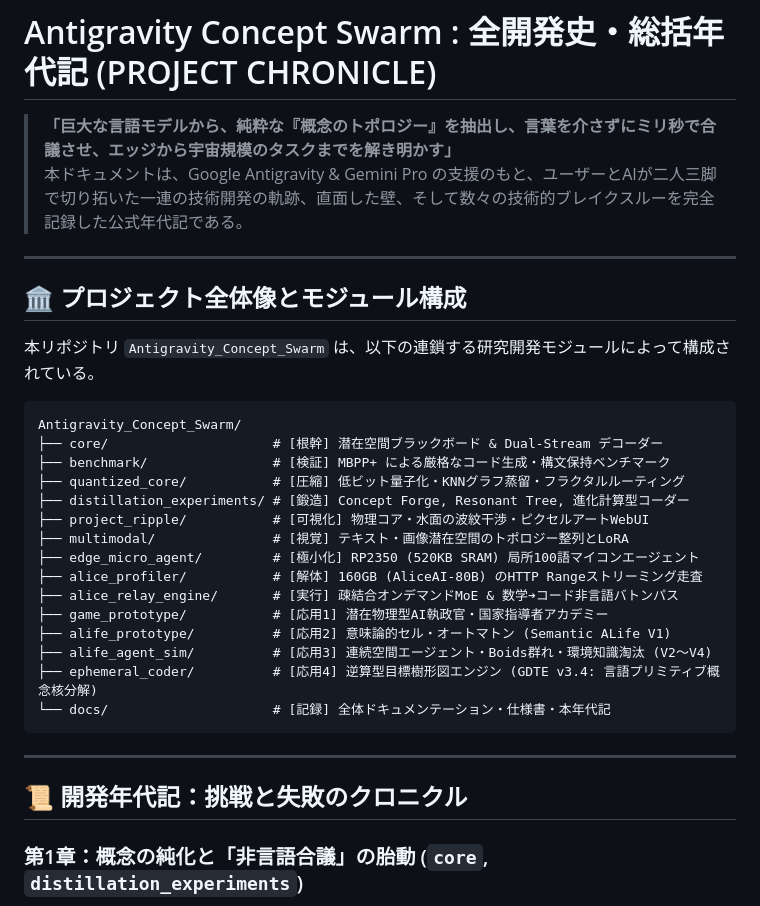
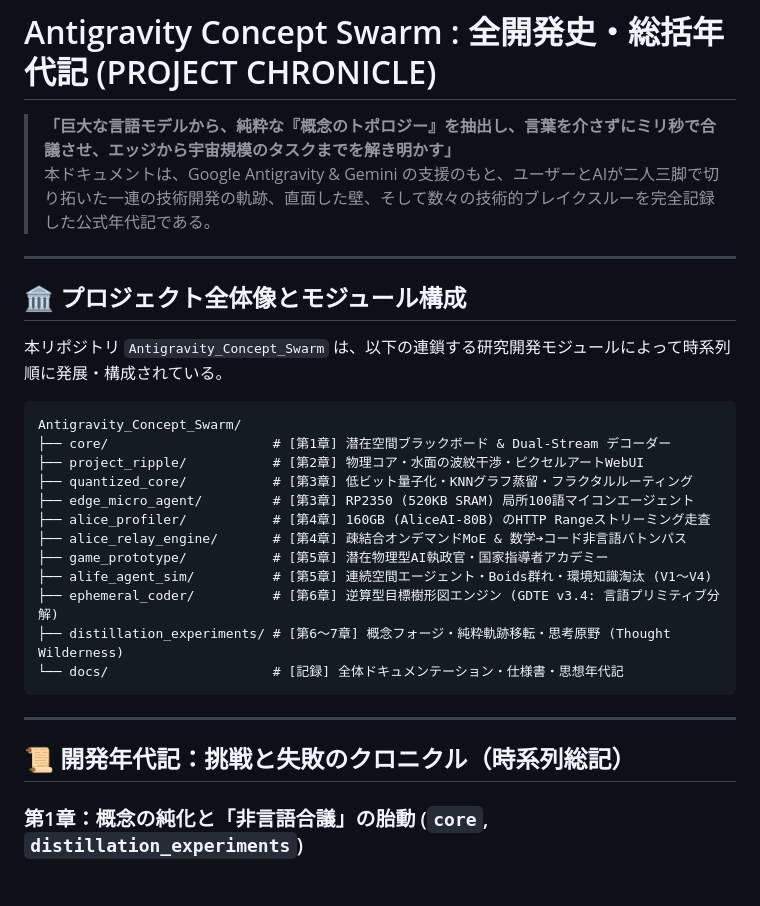
Before and after one commit to buncho-bro/Concept_Swarm, a Markdown page: docs/PROJECT_CHRONICLE.md, the part around one of its changes. Drawn GitHub-style; blank space fills up the shorter version.

````diff
--- a/docs/PROJECT_CHRONICLE.md
+++ b/docs/PROJECT_CHRONICLE.md
@@ -1,35 +1,32 @@
 # Antigravity Concept Swarm : 全開発史・総括年代記 (PROJECT CHRONICLE)
 
 > **「巨大な言語モデルから、純粋な『概念のトポロジー』を抽出し、言葉を介さずにミリ秒で合議させ、エッジから宇宙規模のタスクまでを解き明かす」**
-> 本ドキュメントは、Google Antigravity & Gemini Pro の支援のもと、ユーザーとAIが二人三脚で切り拓いた一連の技術開発の軌跡、直面した壁、そして数々の技術的ブレイクスルーを完全記録した公式年代記である。
+> 本ドキュメントは、Google Antigravity & Gemini の支援のもと、ユーザーとAIが二人三脚で切り拓いた一連の技術開発の軌跡、直面した壁、そして数々の技術的ブレイクスルーを完全記録した公式年代記である。
 
 ---
 
 ## 🏛️ プロジェクト全体像とモジュール構成
 
-本リポジトリ `Antigravity_Concept_Swarm` は、以下の連鎖する研究開発モジュールによって構成されている。
+本リポジトリ `Antigravity_Concept_Swarm` は、以下の連鎖する研究開発モジュールによって時系列順に発展・構成されている。
 
 ```
 Antigravity_Concept_Swarm/
-├── core/                     # [根幹] 潜在空間ブラックボード & Dual-Stream デコーダー
-├── benchmark/                # [検証] MBPP+ による厳格なコード生成・構文保持ベンチマーク
-├── quantized_core/           # [圧縮] 低ビット量子化・KNNグラフ蒸留・フラクタルルーティング
-├── distillation_experiments/ # [鍛造] Concept Forge, Resonant Tree, 進化計算型コーダー
-├── project_ripple/           # [可視化] 物理コア・水面の波紋干渉・ピクセルアートWebUI
-├── multimodal/               # [視覚] テキスト・画像潜在空間のトポロジー整列とLoRA
-├── edge_micro_agent/         # [極小化] RP2350 (520KB SRAM) 局所100語マイコンエージェント
-├── alice_profiler/           # [解体] 160GB (AliceAI-80B) のHTTP Rangeストリーミング走査
-├── alice_relay_engine/       # [実行] 疎結合オンデマンドMoE & 数学➔コード非言語バトンパス
-├── game_prototype/           # [応用1] 潜在物理型AI執政官・国家指導者アカデミー
-├── alife_prototype/          # [応用2] 意味論的セル・オートマトン (Semantic ALife V1)
-├── alife_agent_sim/          # [応用3] 連続空間エージェント・Boids群れ・環境知識淘汰 (V2〜V4)
-├── ephemeral_coder/          # [応用4] 逆算型目標樹形図エンジン (GDTE v3.4: 言語プリミティブ概念核分解)
-└── docs/                     # [記録] 全体ドキュメンテーション・仕様書・本年代記
+├── core/                     # [第1章] 潜在空間ブラックボード & Dual-Stream デコーダー
+├── project_ripple/           # [第2章] 物理コア・水面の波紋干渉・ピクセルアートWebUI
+├── quantized_core/           # [第3章] 低ビット量子化・KNNグラフ蒸留・フラクタルルーティング
+├── edge_micro_agent/         # [第3章] RP2350 (520KB SRAM) 局所100語マイコンエージェント
+├── alice_profiler/           # [第4章] 160GB (AliceAI-80B) のHTTP Rangeストリーミング走査
+├── alice_relay_engine/       # [第4章] 疎結合オンデマンドMoE & 数学➔コード非言語バトンパス
+├── game_prototype/           # [第5章] 潜在物理型AI執政官・国家指導者アカデミー
+├── alife_agent_sim/          # [第5章] 連続空間エージェント・Boids群れ・環境知識淘汰 (V1〜V4)
+├── ephemeral_coder/          # [第6章] 逆算型目標樹形図エンジン (GDTE v3.4: 言語プリミティブ分解)
+├── distillation_experiments/ # [第6〜7章] 概念フォージ・純粋軌跡移転・思考原野 (Thought Wilderness)
+└── docs/                     # [記録] 全体ドキュメンテーション・仕様書・思想年代記
 ```
 
 ---
 
-## 📜 開発年代記：挑戦と失敗のクロニクル
+## 📜 開発年代記：挑戦と失敗のクロニクル（時系列総記）
 
 ### 第1章：概念の純化と「非言語合議」の胎動 (`core`, `distillation_experiments`)
 - **挑戦:** 従来のLLMマルチエージェント（AutoGen等）は、互いにテキスト（JSONや自然言語）をやり取りするため、1回の合議に数分を要し、莫大なAPI代がかかっていた。
````
Also changed, not shown: other parts of docs/PROJECT_CHRONICLE.md (+39 -11 lines), README.md (+34 -43 lines).
